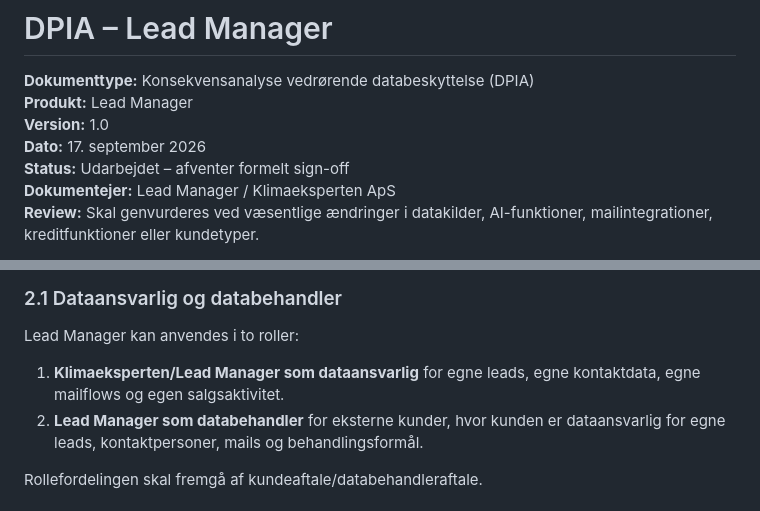
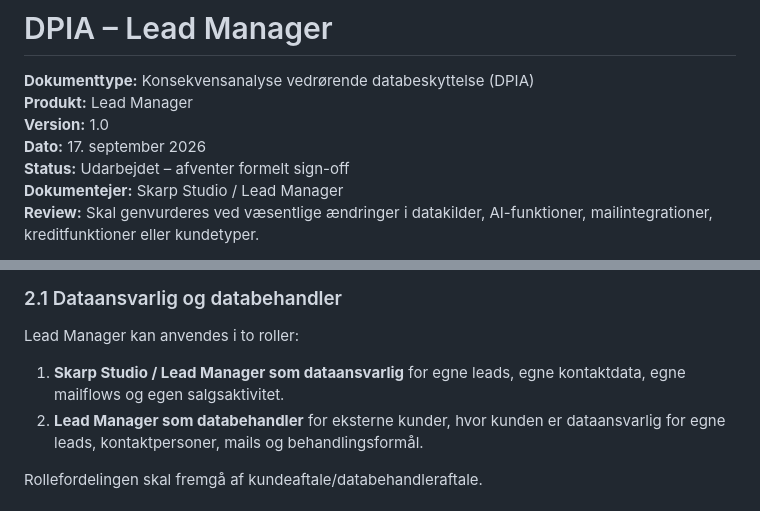
Before and after one commit to Jesperklima/lead-manager-klimaeksperten, a Markdown page: docs/DPIA_LEAD_MANAGER_2026-09-17.md, 2 parts joined by grey strips. GitHub-like rendering.

Commit message:
Correct Lead Manager ownership to Skarp Studio / Lead Manager

```diff
--- a/docs/DPIA_LEAD_MANAGER_2026-09-17.md
+++ b/docs/DPIA_LEAD_MANAGER_2026-09-17.md
@@ -5,7 +5,7 @@
 **Version:** 1.0
 **Dato:** 17. september 2026
 **Status:** Udarbejdet – afventer formelt sign-off
-**Dokumentejer:** Lead Manager / Klimaeksperten ApS
+**Dokumentejer:** Skarp Studio / Lead Manager
 **Review:** Skal genvurderes ved væsentlige ændringer i datakilder, AI-funktioner, mailintegrationer, kreditfunktioner eller kundetyper.
 
 > Denne DPIA er et operationelt compliance-dokument for Lead Manager. Den beskriver den aktuelle løsning og de kendte risici og kontroller. Den er ikke en juridisk garanti eller myndighedsgodkendelse.
@@ -37,7 +37,7 @@ DPIA'en følger GDPR artikel 35-principperne og EDPB's DPIA-struktur: beskrivels
 
 Lead Manager kan anvendes i to roller:
 
-1. **Klimaeksperten/Lead Manager som dataansvarlig** for egne leads, egne kontaktdata, egne mailflows og egen salgsaktivitet.
+1. **Skarp Studio / Lead Manager som dataansvarlig** for egne leads, egne kontaktdata, egne mailflows og egen salgsaktivitet.
 2. **Lead Manager som databehandler** for eksterne kunder, hvor kunden er dataansvarlig for egne leads, kontaktpersoner, mails og behandlingsformål.
 
 Rollefordelingen skal fremgå af kundeaftale/databehandleraftale.
```
